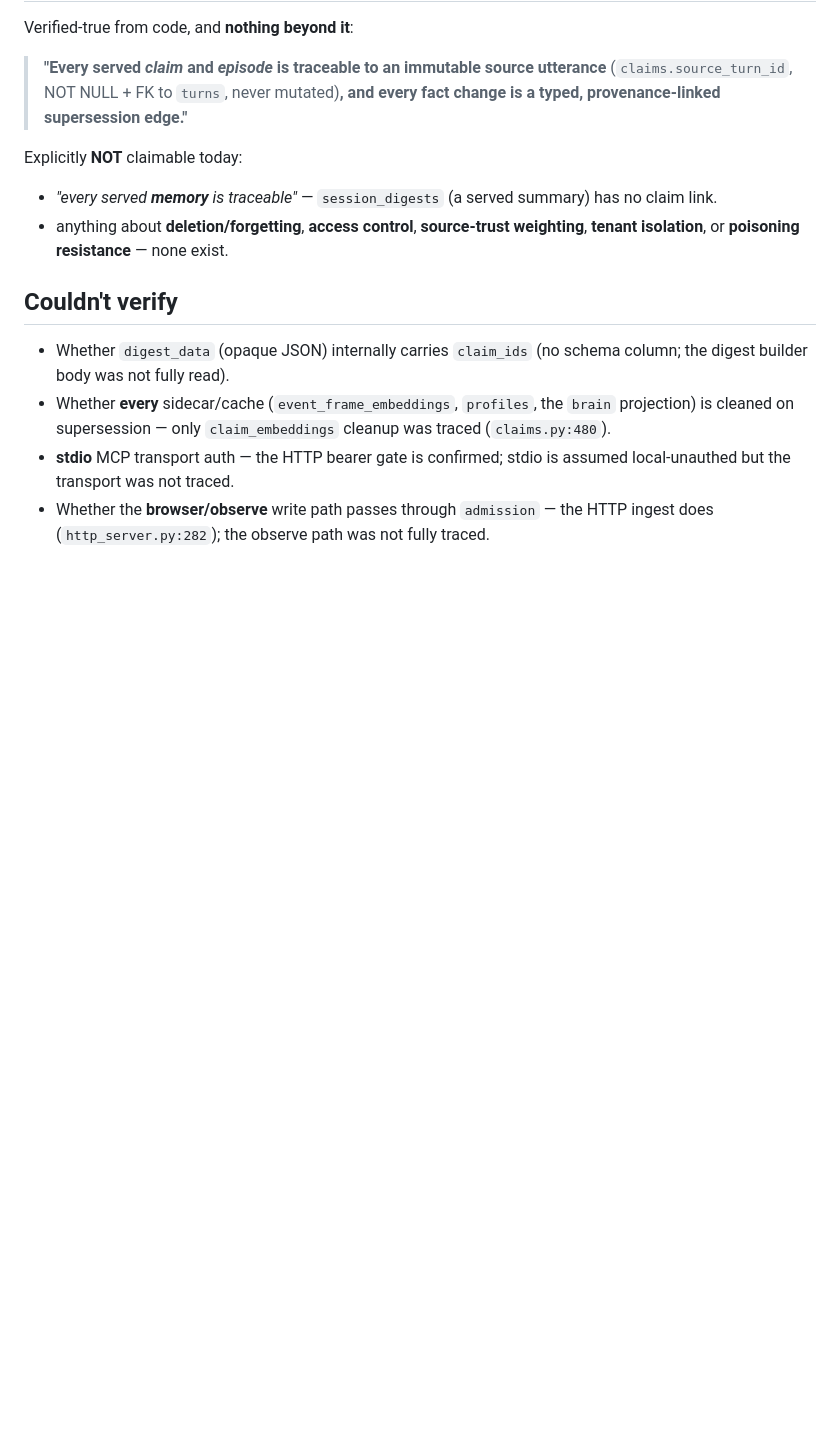
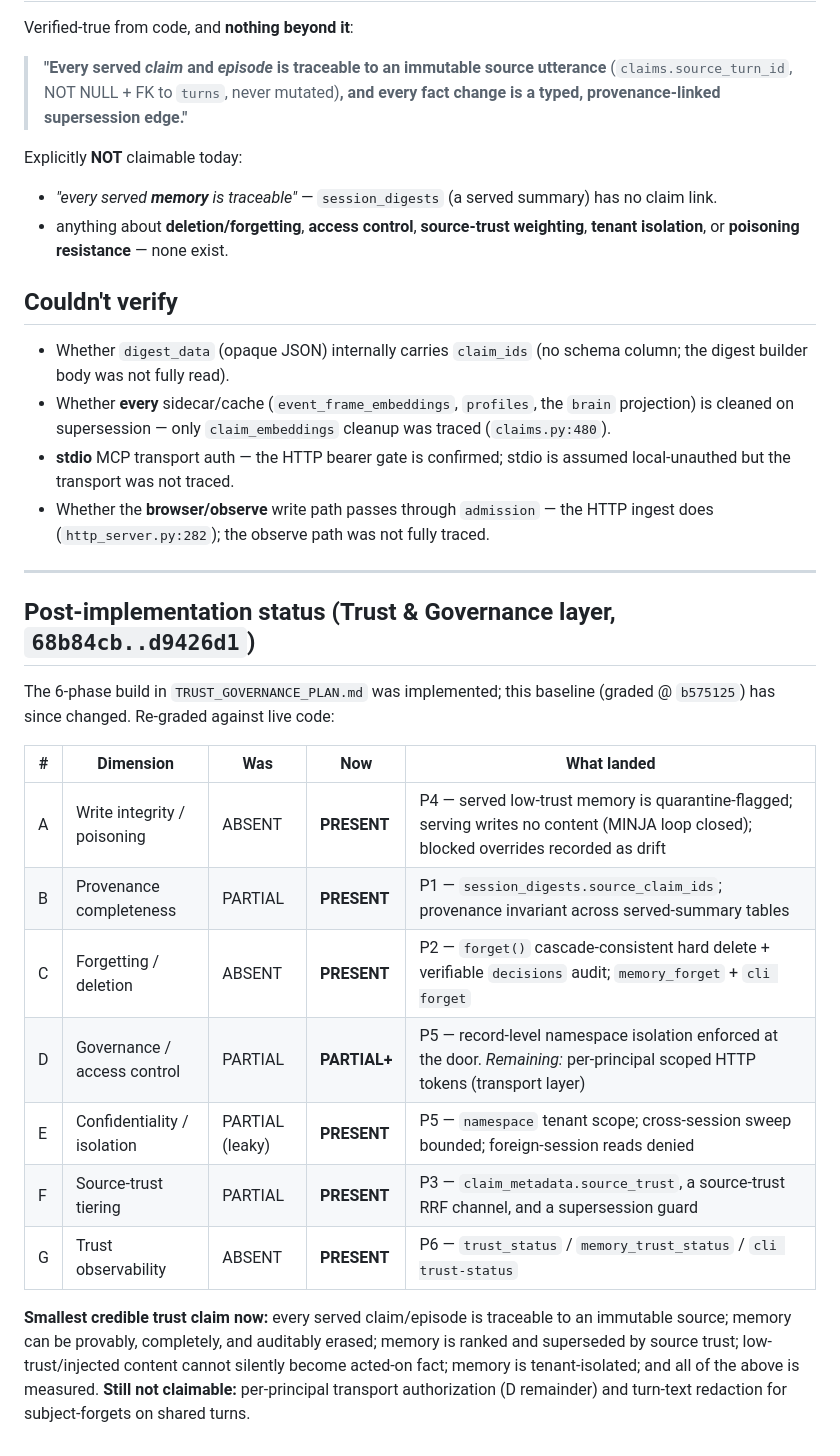
Before and after one commit to harneet2512/memcontext, a Markdown page: GOVERNANCE_AUDIT.md, the part around the change. Drawn GitHub-style; blank space fills up the shorter version.

Commit message:
Docs: record post-implementation trust posture (6/7 PRESENT, D PARTIAL+)
The audit baseline (b575125) has since changed -- the 6-phase trust layer landed
(68b84cb..d9426d1). Re-grade table: A/B/C/E/F/G now PRESENT, D PARTIAL+ (record-
level namespace isolation done; per-principal transport tokens remain). Keeps the
audit honest rather than claiming ABSENT for now-built defenses.

```diff
--- a/GOVERNANCE_AUDIT.md
+++ b/GOVERNANCE_AUDIT.md
@@ -48,3 +48,20 @@ Explicitly **NOT** claimable today:
 - Whether **every** sidecar/cache (`event_frame_embeddings`, `profiles`, the `brain` projection) is cleaned on supersession — only `claim_embeddings` cleanup was traced (`claims.py:480`).
 - **stdio** MCP transport auth — the HTTP bearer gate is confirmed; stdio is assumed local-unauthed but the transport was not traced.
 - Whether the **browser/observe** write path passes through `admission` — the HTTP ingest does (`http_server.py:282`); the observe path was not fully traced.
+
+---
+
+## Post-implementation status (Trust & Governance layer, `68b84cb..d9426d1`)
+The 6-phase build in `TRUST_GOVERNANCE_PLAN.md` was implemented; this baseline (graded @ `b575125`) has since changed. Re-graded against live code:
+
+| # | Dimension | Was | Now | What landed |
+|---|---|---|---|---|
+| A | Write integrity / poisoning | ABSENT | **PRESENT** | P4 — served low-trust memory is quarantine-flagged; serving writes no content (MINJA loop closed); blocked overrides recorded as drift |
+| B | Provenance completeness | PARTIAL | **PRESENT** | P1 — `session_digests.source_claim_ids`; provenance invariant across served-summary tables |
+| C | Forgetting / deletion | ABSENT | **PRESENT** | P2 — `forget()` cascade-consistent hard delete + verifiable `decisions` audit; `memory_forget` + `cli forget` |
+| D | Governance / access control | PARTIAL | **PARTIAL+** | P5 — record-level namespace isolation enforced at the door. *Remaining:* per-principal scoped HTTP tokens (transport layer) |
+| E | Confidentiality / isolation | PARTIAL (leaky) | **PRESENT** | P5 — `namespace` tenant scope; cross-session sweep bounded; foreign-session reads denied |
+| F | Source-trust tiering | PARTIAL | **PRESENT** | P3 — `claim_metadata.source_trust`, a source-trust RRF channel, and a supersession guard |
+| G | Trust observability | ABSENT | **PRESENT** | P6 — `trust_status` / `memory_trust_status` / `cli trust-status` |
+
+**Smallest credible trust claim now:** every served claim/episode is traceable to an immutable source; memory can be provably, completely, and auditably erased; memory is ranked and superseded by source trust; low-trust/injected content cannot silently become acted-on fact; memory is tenant-isolated; and all of the above is measured. **Still not claimable:** per-principal transport authorization (D remainder) and turn-text redaction for subject-forgets on shared turns.
```
